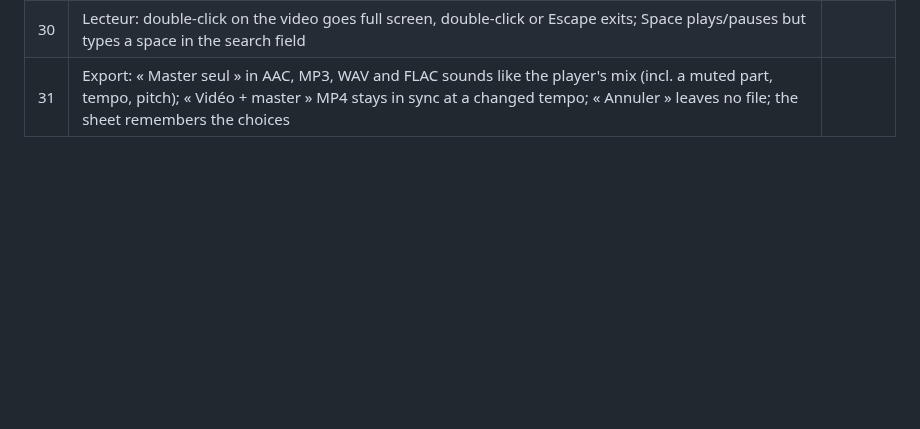
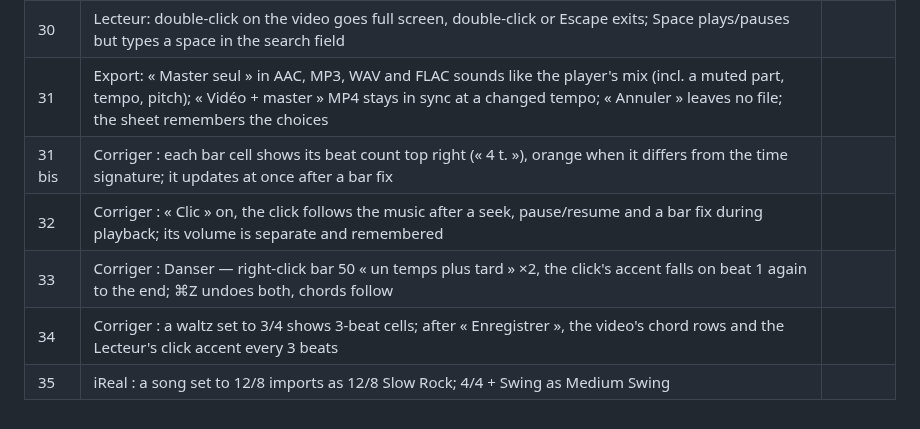
Before and after one commit to akkaouim/Karaifyer, a Markdown page: docs/karaoke/karaifyer-validation.md, the part around the change. GitHub-like rendering; blank space fills up the shorter version.

```diff
--- a/docs/karaoke/karaifyer-validation.md
+++ b/docs/karaoke/karaifyer-validation.md
@@ -35,3 +35,8 @@ Build: `cd karaifyer && ./build-app.sh --install`. Fill in each result (✅ /
 | 29 | Lecteur: the mix, tempo, pitch and loop come back after reopening the song and after restarting the app | |
 | 30 | Lecteur: double-click on the video goes full screen, double-click or Escape exits; Space plays/pauses but types a space in the search field | |
 | 31 | Export: « Master seul » in AAC, MP3, WAV and FLAC sounds like the player's mix (incl. a muted part, tempo, pitch); « Vidéo + master » MP4 stays in sync at a changed tempo; « Annuler » leaves no file; the sheet remembers the choices | |
+| 31 bis | Corriger : each bar cell shows its beat count top right (« 4 t. »), orange when it differs from the time signature; it updates at once after a bar fix | |
+| 32 | Corriger : « Clic » on, the click follows the music after a seek, pause/resume and a bar fix during playback; its volume is separate and remembered | |
+| 33 | Corriger : Danser — right-click bar 50 « un temps plus tard » ×2, the click's accent falls on beat 1 again to the end; ⌘Z undoes both, chords follow | |
+| 34 | Corriger : a waltz set to 3/4 shows 3-beat cells; after « Enregistrer », the video's chord rows and the Lecteur's click accent every 3 beats | |
+| 35 | iReal : a song set to 12/8 imports as 12/8 Slow Rock; 4/4 + Swing as Medium Swing | |
```
Also changed, not shown: docs/guide/GUIDE.md (+12 -0 lines), karaifyer/README.md (+1 -1 lines), docs/guide/images/03-editeur.png.
